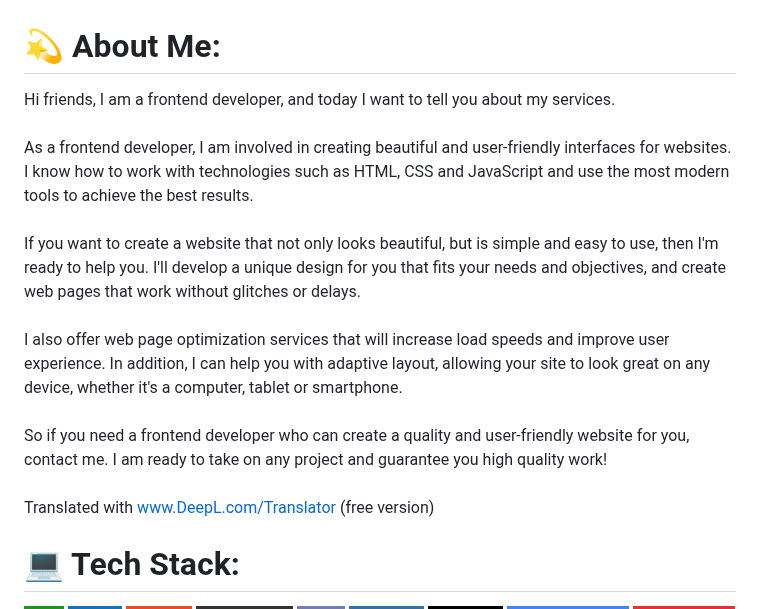
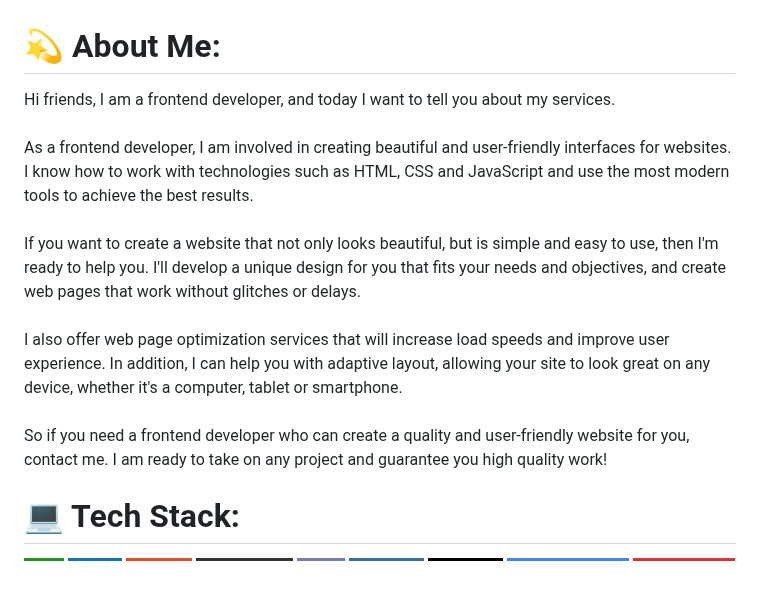
Before and after one commit to SerGioPlay01/My-Bio, a Markdown page: README.md, the part around the change. Drawn GitHub-style; badges without logos; blank space fills up the shorter version.

```diff
--- a/README.md
+++ b/README.md
@@ -1,5 +1,5 @@
 # 💫 About Me:
-Hi friends, I am a frontend developer, and today I want to tell you about my services.<br><br>As a frontend developer, I am involved in creating beautiful and user-friendly interfaces for websites. I know how to work with technologies such as HTML, CSS and JavaScript and use the most modern tools to achieve the best results.<br><br>If you want to create a website that not only looks beautiful, but is simple and easy to use, then I'm ready to help you. I'll develop a unique design for you that fits your needs and objectives, and create web pages that work without glitches or delays.<br><br>I also offer web page optimization services that will increase load speeds and improve user experience. In addition, I can help you with adaptive layout, allowing your site to look great on any device, whether it's a computer, tablet or smartphone.<br><br>So if you need a frontend developer who can create a quality and user-friendly website for you, contact me. I am ready to take on any project and guarantee you high quality work!<br><br>Translated with www.DeepL.com/Translator (free version)
+Hi friends, I am a frontend developer, and today I want to tell you about my services.<br><br>As a frontend developer, I am involved in creating beautiful and user-friendly interfaces for websites. I know how to work with technologies such as HTML, CSS and JavaScript and use the most modern tools to achieve the best results.<br><br>If you want to create a website that not only looks beautiful, but is simple and easy to use, then I'm ready to help you. I'll develop a unique design for you that fits your needs and objectives, and create web pages that work without glitches or delays.<br><br>I also offer web page optimization services that will increase load speeds and improve user experience. In addition, I can help you with adaptive layout, allowing your site to look great on any device, whether it's a computer, tablet or smartphone.<br><br>So if you need a frontend developer who can create a quality and user-friendly website for you, contact me. I am ready to take on any project and guarantee you high quality work!
 
 
 # 💻 Tech Stack:
```
